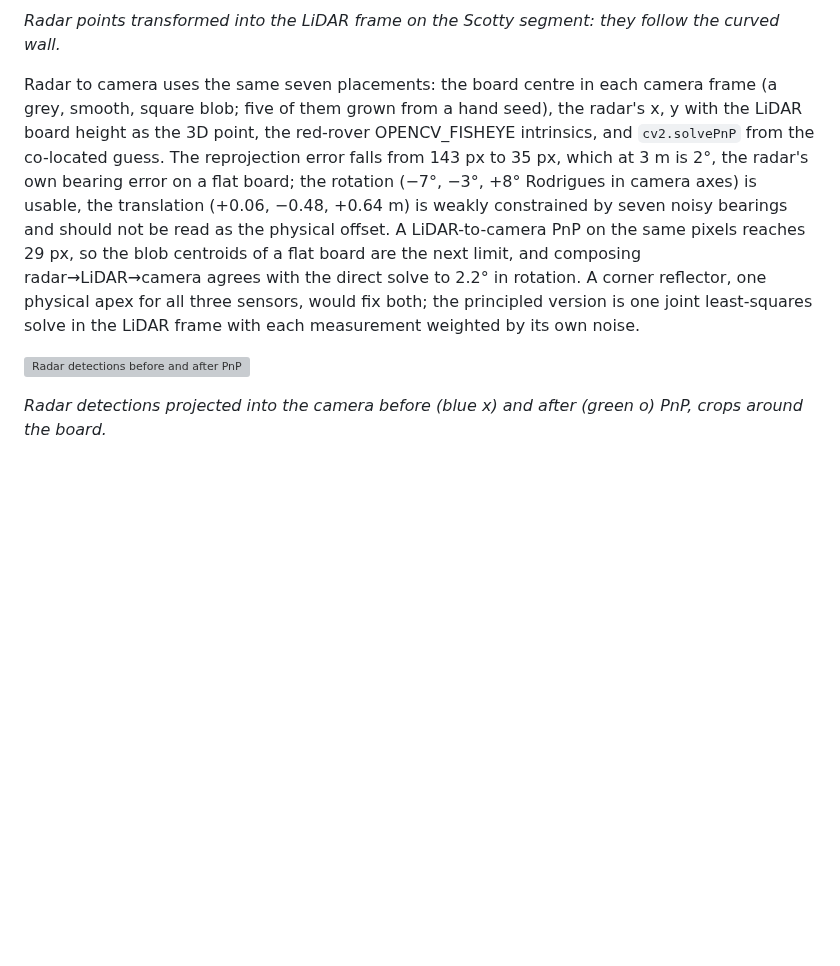
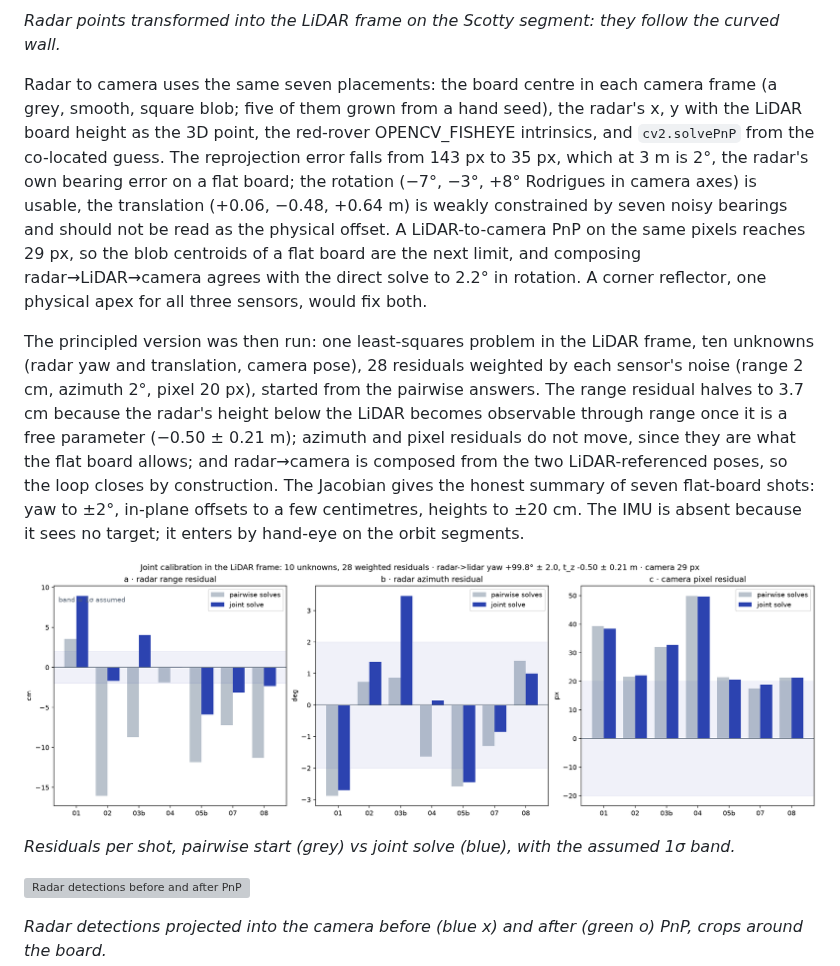
Before and after one commit to berlin0308/radar-camera-3d, a Markdown page: EXPERIMENTS.md, the part around the change. Drawn GitHub-style; pictures changed too: figures/calib_joint_residuals.png (added); blank space fills up the shorter version; grey boxes are pictures that could not be loaded.

```diff
--- a/EXPERIMENTS.md
+++ b/EXPERIMENTS.md
@@ -164,7 +164,13 @@ Eight board placements over 0.5–4 m, ±25° azimuth. The radar sees the board
 
 *Radar points transformed into the LiDAR frame on the Scotty segment: they follow the curved wall.*
 
-Radar to camera uses the same seven placements: the board centre in each camera frame (a grey, smooth, square blob; five of them grown from a hand seed), the radar's x, y with the LiDAR board height as the 3D point, the red-rover OPENCV_FISHEYE intrinsics, and `cv2.solvePnP` from the co-located guess. The reprojection error falls from 143 px to 35 px, which at 3 m is 2°, the radar's own bearing error on a flat board; the rotation (−7°, −3°, +8° Rodrigues in camera axes) is usable, the translation (+0.06, −0.48, +0.64 m) is weakly constrained by seven noisy bearings and should not be read as the physical offset. A LiDAR-to-camera PnP on the same pixels reaches 29 px, so the blob centroids of a flat board are the next limit, and composing radar→LiDAR→camera agrees with the direct solve to 2.2° in rotation. A corner reflector, one physical apex for all three sensors, would fix both; the principled version is one joint least-squares solve in the LiDAR frame with each measurement weighted by its own noise.
+Radar to camera uses the same seven placements: the board centre in each camera frame (a grey, smooth, square blob; five of them grown from a hand seed), the radar's x, y with the LiDAR board height as the 3D point, the red-rover OPENCV_FISHEYE intrinsics, and `cv2.solvePnP` from the co-located guess. The reprojection error falls from 143 px to 35 px, which at 3 m is 2°, the radar's own bearing error on a flat board; the rotation (−7°, −3°, +8° Rodrigues in camera axes) is usable, the translation (+0.06, −0.48, +0.64 m) is weakly constrained by seven noisy bearings and should not be read as the physical offset. A LiDAR-to-camera PnP on the same pixels reaches 29 px, so the blob centroids of a flat board are the next limit, and composing radar→LiDAR→camera agrees with the direct solve to 2.2° in rotation. A corner reflector, one physical apex for all three sensors, would fix both.
+
+The principled version was then run: one least-squares problem in the LiDAR frame, ten unknowns (radar yaw and translation, camera pose), 28 residuals weighted by each sensor's noise (range 2 cm, azimuth 2°, pixel 20 px), started from the pairwise answers. The range residual halves to 3.7 cm because the radar's height below the LiDAR becomes observable through range once it is a free parameter (−0.50 ± 0.21 m); azimuth and pixel residuals do not move, since they are what the flat board allows; and radar→camera is composed from the two LiDAR-referenced poses, so the loop closes by construction. The Jacobian gives the honest summary of seven flat-board shots: yaw to ±2°, in-plane offsets to a few centimetres, heights to ±20 cm. The IMU is absent because it sees no target; it enters by hand-eye on the orbit segments.
+
+![Residuals, pairwise vs joint](figures/calib_joint_residuals.png)
+
+*Residuals per shot, pairwise start (grey) vs joint solve (blue), with the assumed 1σ band.*
 
 ![Radar detections before and after PnP](figures/calib_radar_camera.png)
 
```
Also changed, not shown: experiments/m4-extrinsics/README.md (+19 -0 lines), 3 other files.
